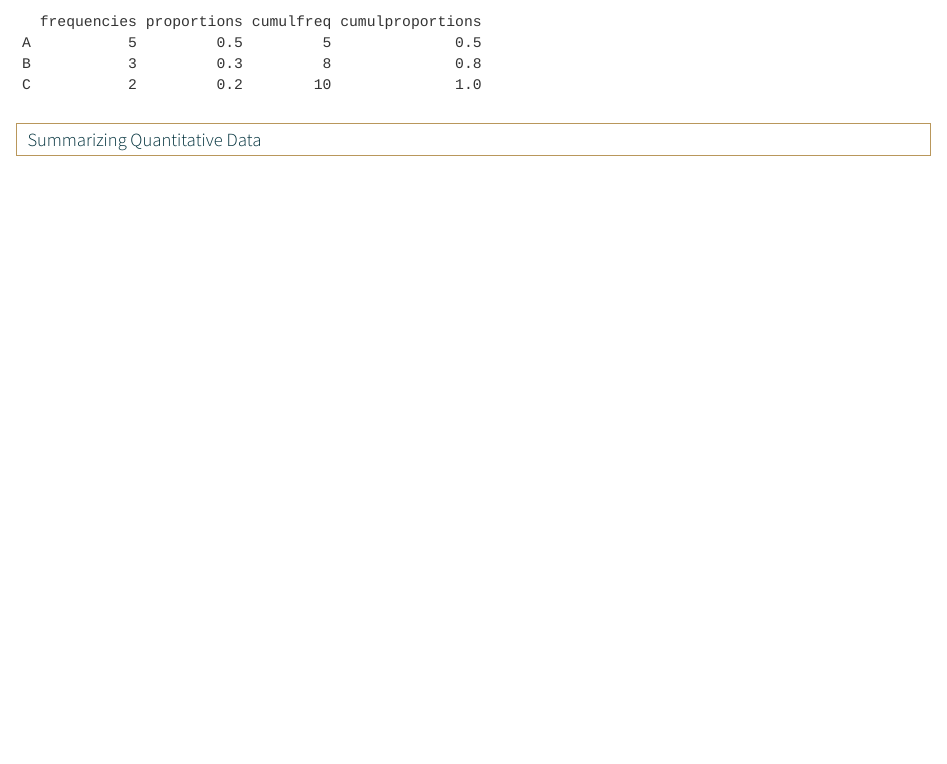
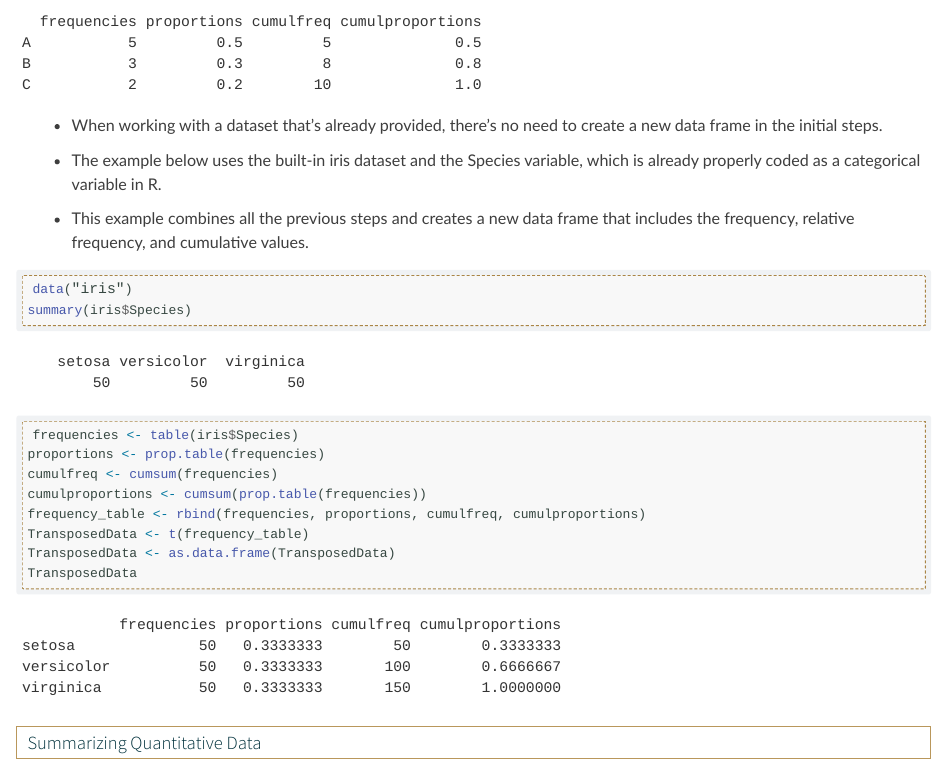
Before and after one commit to SchlosserPG/PS512A, a Quarto document (module2.qmd): the page in a window 1100 px wide, from 2900 px down. Rendered offline with R 4.5, knitr and Pandoc in place of Quarto, with nearby package versions; long lines of code are wrapped.

Commit message:
update example

````diff
--- a/module2.qmd
+++ b/module2.qmd
@@ -104,6 +104,26 @@ TransposedData <- as.data.frame(TransposedData)
 TransposedData
 ```
 
+* When working with a dataset that’s already provided, there’s no need to create a new data frame in the initial steps.
+
+* The example below uses the built-in iris dataset and the Species variable, which is already properly coded as a categorical variable in R.
+
+* This example combines all the previous steps and creates a new data frame that includes the frequency, relative frequency, and cumulative values.
+
+```{r}
+data("iris")
+summary(iris$Species)
+
+frequencies <- table(iris$Species)
+proportions <- prop.table(frequencies)
+cumulfreq <- cumsum(frequencies)
+cumulproportions<- cumsum(prop.table(frequencies))
+frequency_table <- rbind(frequencies, proportions, cumulfreq, cumulproportions)
+TransposedData <- t(frequency_table)
+TransposedData <- as.data.frame(TransposedData); TransposedData
+```
+
+
 ## Summarizing Quantitative Data
 
 ### Defining and Calculating Central Tendency
````
Also changed, not shown: docs/search.json, module2.qmd (13 more changed lines), 1 other file.
